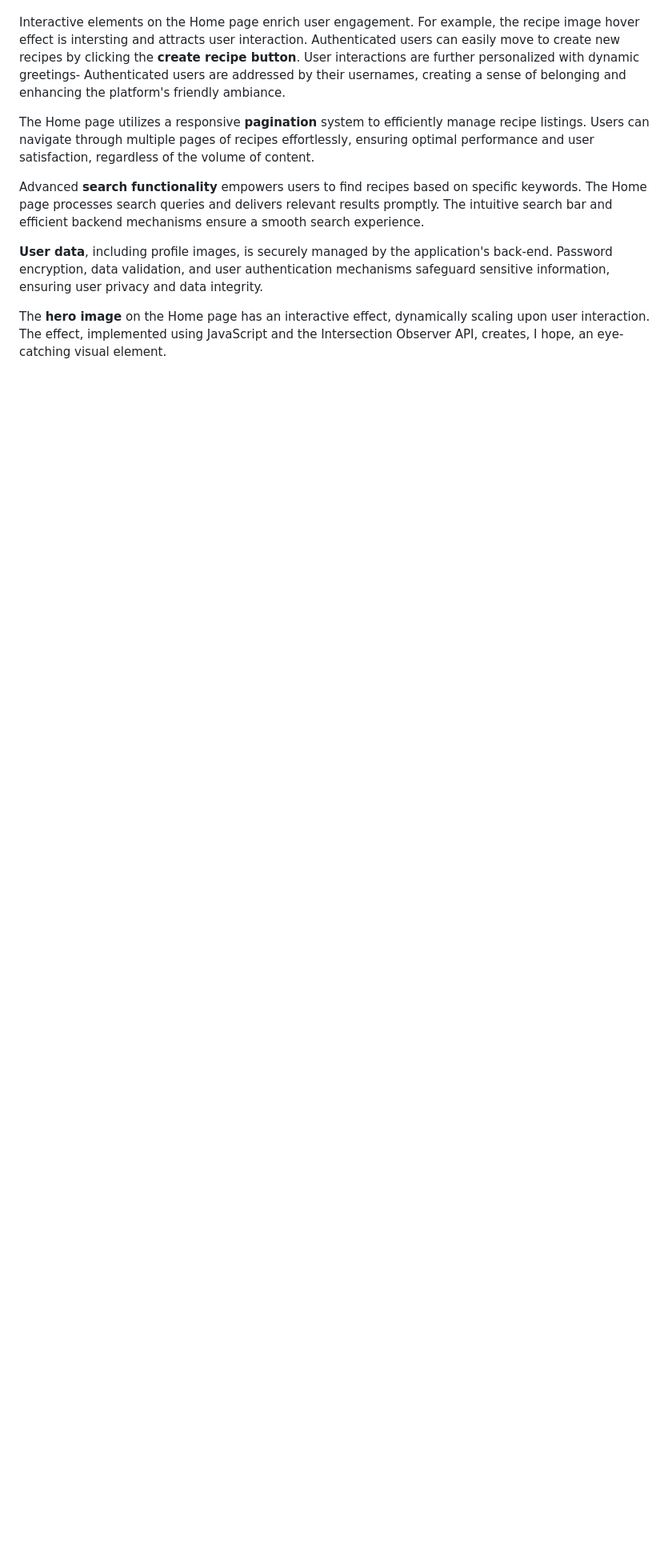
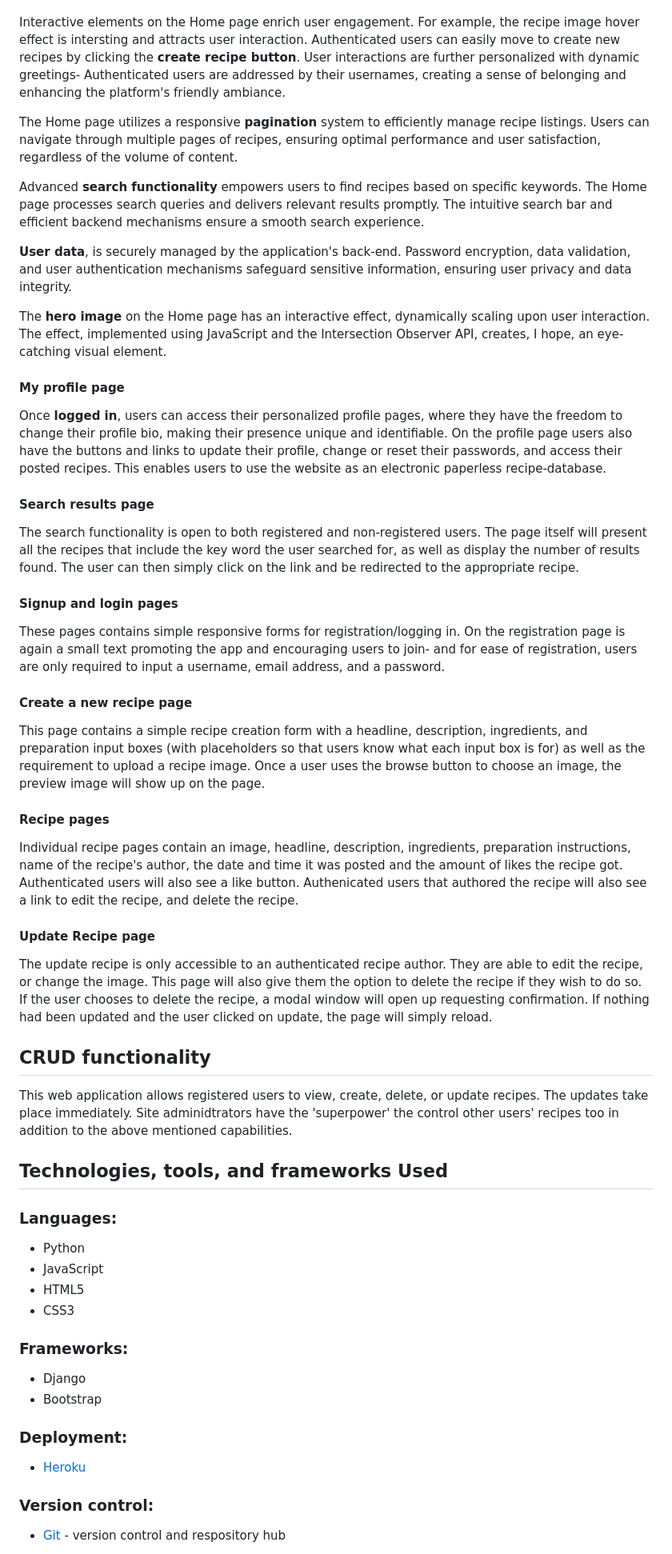
Before and after one commit to leverh/django4, a Markdown page: README.md, the part around the change printed below. Shown: that part at 80% size. GitHub-like rendering; blank space fills up the shorter version.

Commit message:
Add more content to readme file

```diff
--- a/README.md
+++ b/README.md
@@ -76,10 +74,56 @@ The home page is the first page visitors see on the site so it needed to be **vi
 
 Interactive elements on the Home page enrich user engagement. For example, the recipe image hover effect is intersting and attracts user interaction. Authenticated users can easily move to create new recipes by clicking the **create recipe button**. User interactions are further personalized with dynamic greetings- Authenticated users are addressed by their usernames, creating a sense of belonging and enhancing the platform's friendly ambiance.
 
-The Home page utilizes a responsive **pagination** system to efficiently manage recipe listings. Users can navigate through multiple pages of recipes effortlessly, ensuring optimal performance and user satisfaction, regardless of the volume of content.
+The Home page utilizes a responsive **pagination** system to efficiently manage recipe listings. Users can navigate through multiple pages of recipes, ensuring optimal performance and user satisfaction, regardless of the volume of content.
 
 Advanced **search functionality** empowers users to find recipes based on specific keywords. The Home page processes search queries and delivers relevant results promptly. The intuitive search bar and efficient backend mechanisms ensure a smooth search experience.
 
-**User data**, including profile images, is securely managed by the application's back-end. Password encryption, data validation, and user authentication mechanisms safeguard sensitive information, ensuring user privacy and data integrity.
+**User data**, is securely managed by the application's back-end. Password encryption, data validation, and user authentication mechanisms safeguard sensitive information, ensuring user privacy and data integrity.
 
 The **hero image** on the Home page has an interactive effect, dynamically scaling upon user interaction. The effect, implemented using JavaScript and the Intersection Observer API, creates, I hope, an eye-catching visual element.
+
+#### My profile page
+
+Once **logged in**, users can access their personalized profile pages, where they have the freedom to change their profile bio, making their presence unique and identifiable. On the profile page users also have the buttons and links to update their profile, change or reset their passwords, and access their posted recipes. This enables users to use the website as an electronic paperless recipe-database.
+
+#### Search results page
+
+The search functionality is open to both registered and non-registered users. The page itself will present all the recipes that include the key word the user searched for, as well as display the number of results found. The user can then simply click on the link and be redirected to the appropriate recipe.
+
+#### Signup and login pages
+
+These pages contains simple responsive forms for registration/logging in. On the registration page is again a small text promoting the app and encouraging users to join- and for ease of registration, users are only required to input a username, email address, and a password.
+
+#### Create a new recipe page
+
+This page contains a simple recipe creation form with a headline, description, ingredients, and preparation input boxes (with placeholders so that users know what each input box is for) as well as the requirement to upload a recipe image. Once a user uses the browse button to choose an image, the preview image will show up on the page.
+
+#### Recipe pages
+
+Individual recipe pages contain an image, headline, description, ingredients, preparation instructions, name of the recipe's author, the date and time it was posted and the amount of likes the recipe got. Authenticated users will also see a like button. Authenicated users that authored the recipe will also see a link to edit the recipe, and delete the recipe.
+
+#### Update Recipe page
+The update recipe is only accessible to an authenticated recipe author. They are able to edit the recipe, or change the image. This page will also give them the option to delete the recipe if they wish to do so. If the user chooses to delete the recipe, a modal window will open up requesting confirmation. If nothing had been updated and the user clicked on update, the page will simply reload.
+
+## CRUD functionality
+
+This web application allows registered users to view, create, delete, or update recipes. The updates take place immediately. Site adminidtrators have the 'superpower' the control other users' recipes too in addition to the above mentioned capabilities.
+
+## Technologies, tools, and frameworks Used
+
+### Languages:
+* Python
+* JavaScript
+* HTML5
+* CSS3
+
+### Frameworks:
+* Django
+* Bootstrap
+
+### Deployment:
+* [Heroku](https://heroku.com/)
+
+### Version control:
+* [Git](https://github.com/) - version control and respository hub
+
```
Also changed, not shown: other parts of README.md (+13 -5 lines).
